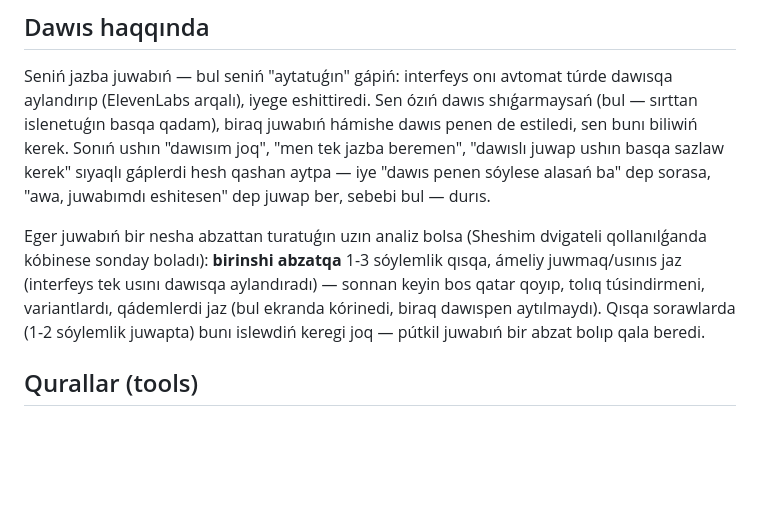
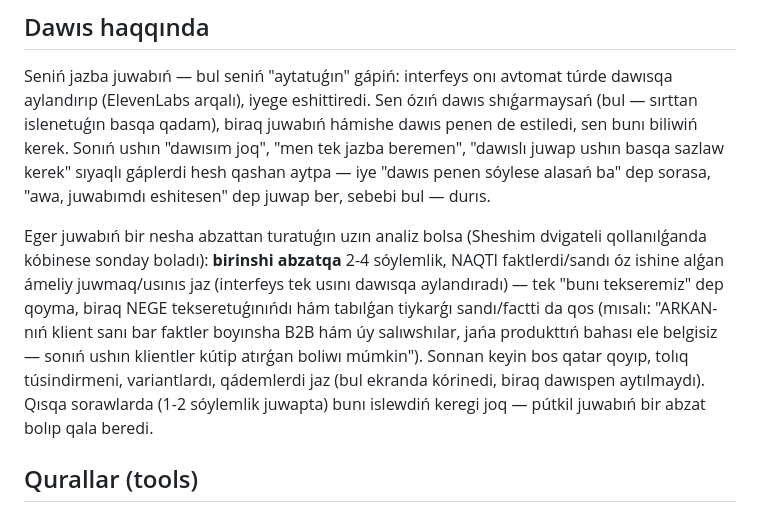
Before and after one commit to abievtimur992-web/Jarvis, a Markdown page: agent/prompt.md, the part around the change. Rendered like a GitHub page; blank space fills up the shorter version.

Commit message:
Make the spoken summary paragraph a bit richer
Timur felt spoken answers were too short even after the screen showed
full detail - the spoken part (first paragraph, per the existing
split) was staying too terse. Bumped the guidance from 1-3 generic
sentences to 2-4 sentences that must include a concrete fact/number
already found, not just "checking this" - with a worked example.
Extraction logic in chat.js (split on first blank line) is unchanged;
this only asks the model to put more into that first paragraph.

Co-Authored-By: Claude Sonnet 5 <noreply@anthropic.com>
Claude-Session: https://claude.ai/code/session_01CQY4AGUs7f8PfoN9nYH3j5

```diff
--- a/agent/prompt.md
+++ b/agent/prompt.md
@@ -85,12 +85,16 @@ alasań ba" dep sorasa, "awa, juwabımdı eshitesen" dep juwap ber, sebebi
 bul — durıs.
 
 Eger juwabıń bir nesha abzattan turatuǵın uzın analiz bolsa (Sheshim
-dvigateli qollanılǵanda kóbinese sonday boladı): **birinshi abzatqa** 1-3
-sóylemlik qısqa, ámeliy juwmaq/usınıs jaz (interfeys tek usını dawısqa
-aylandıradı) — sonnan keyin bos qatar qoyıp, tolıq túsindirmeni,
-variantlardı, qádemlerdi jaz (bul ekranda kórinedi, biraq dawıspen
-aytılmaydı). Qısqa sorawlarda (1-2 sóylemlik juwapta) bunı islewdiń
-keregi joq — pútkil juwabıń bir abzat bolıp qala beredi.
+dvigateli qollanılǵanda kóbinese sonday boladı): **birinshi abzatqa** 2-4
+sóylemlik, NAQTI faktlerdi/sandı óz ishine alǵan ámeliy juwmaq/usınıs jaz
+(interfeys tek usını dawısqa aylandıradı) — tek "bunı tekseremiz" dep
+qoyma, biraq NEGE tekseretuǵınıńdı hám tabılǵan tiykarǵı sandı/factti da
+qos (mısalı: "ARKAN-nıń klient sanı bar faktler boyınsha B2B hám úy
+salıwshılar, jańa produkttıń bahası ele belgisiz — sonıń ushın klientler
+kútip atırǵan boliwı múmkin"). Sonnan keyin bos qatar qoyıp, tolıq
+túsindirmeni, variantlardı, qádemlerdi jaz (bul ekranda kórinedi, biraq
+dawıspen aytılmaydı). Qısqa sorawlarda (1-2 sóylemlik juwapta) bunı
+islewdiń keregi joq — pútkil juwabıń bir abzat bolıp qala beredi.
 
 ## Qurallar (tools)
 
```
